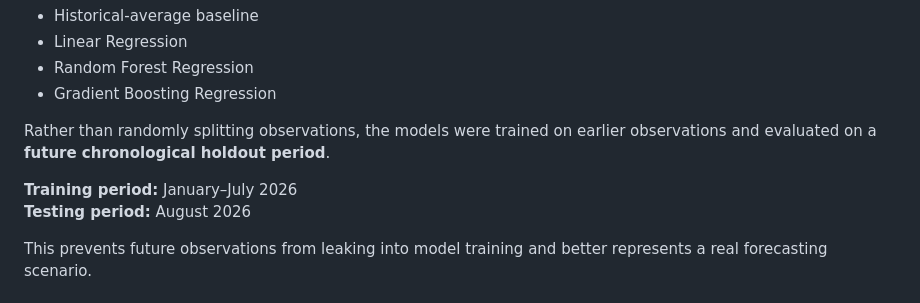
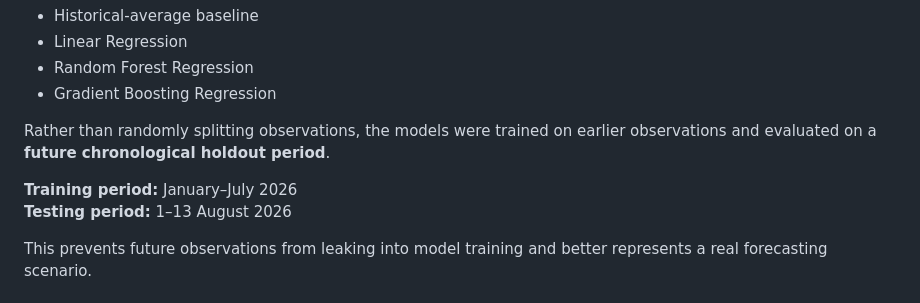
Before and after one commit to mani-jab/melbourne-pedestrian-analytics-2026, a Markdown page: README.md, the part around the change. Drawn GitHub-style.

Commit message:
Update final project documentation

```diff
--- a/README.md
+++ b/README.md
@@ -100,7 +100,7 @@ Four approaches were compared:
 Rather than randomly splitting observations, the models were trained on earlier observations and evaluated on a **future chronological holdout period**.
 
 **Training period:** January–July 2026
-**Testing period:** August 2026
+**Testing period:** 1–13 August 2026
 
 This prevents future observations from leaking into model training and better represents a real forecasting scenario.
 
```
